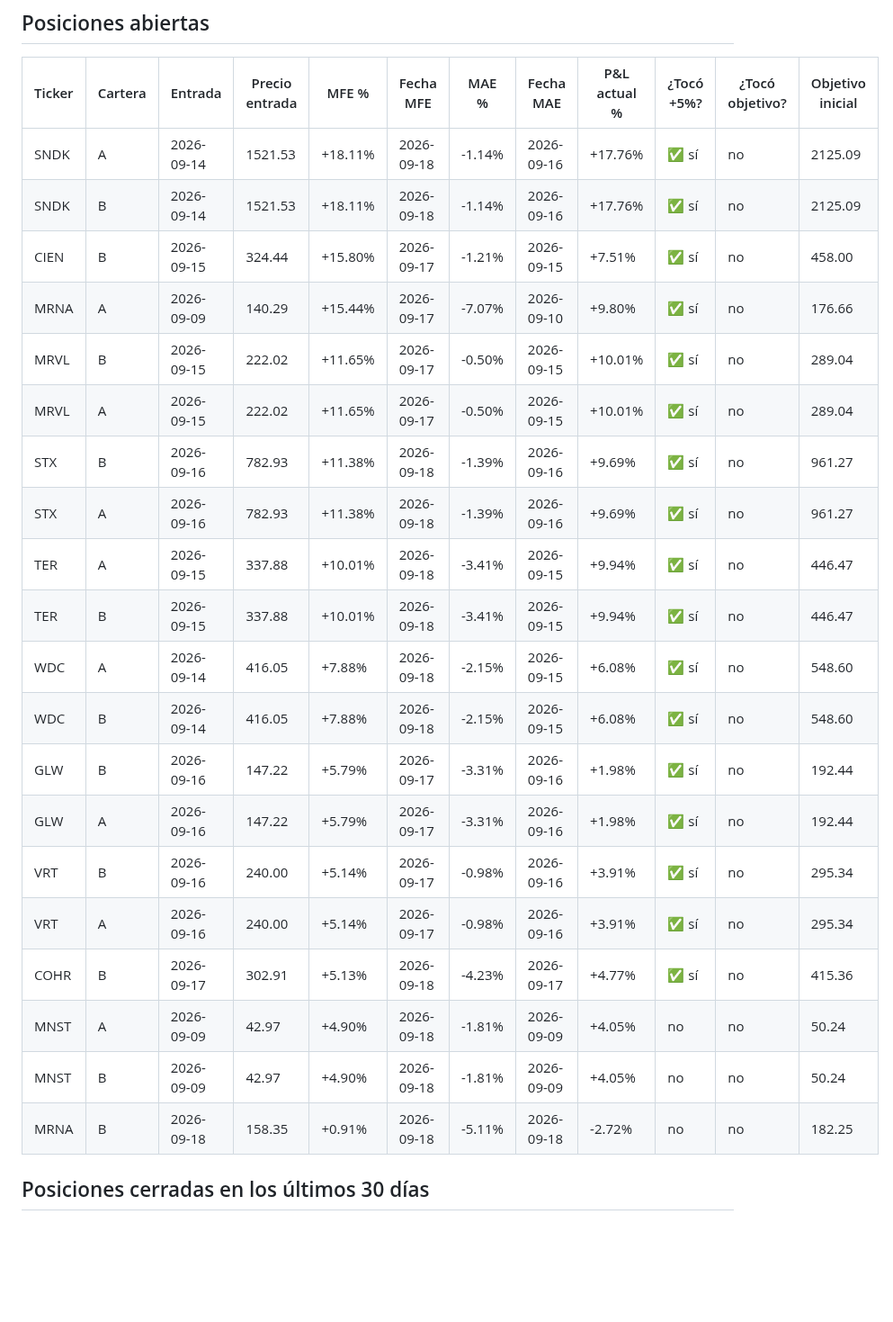
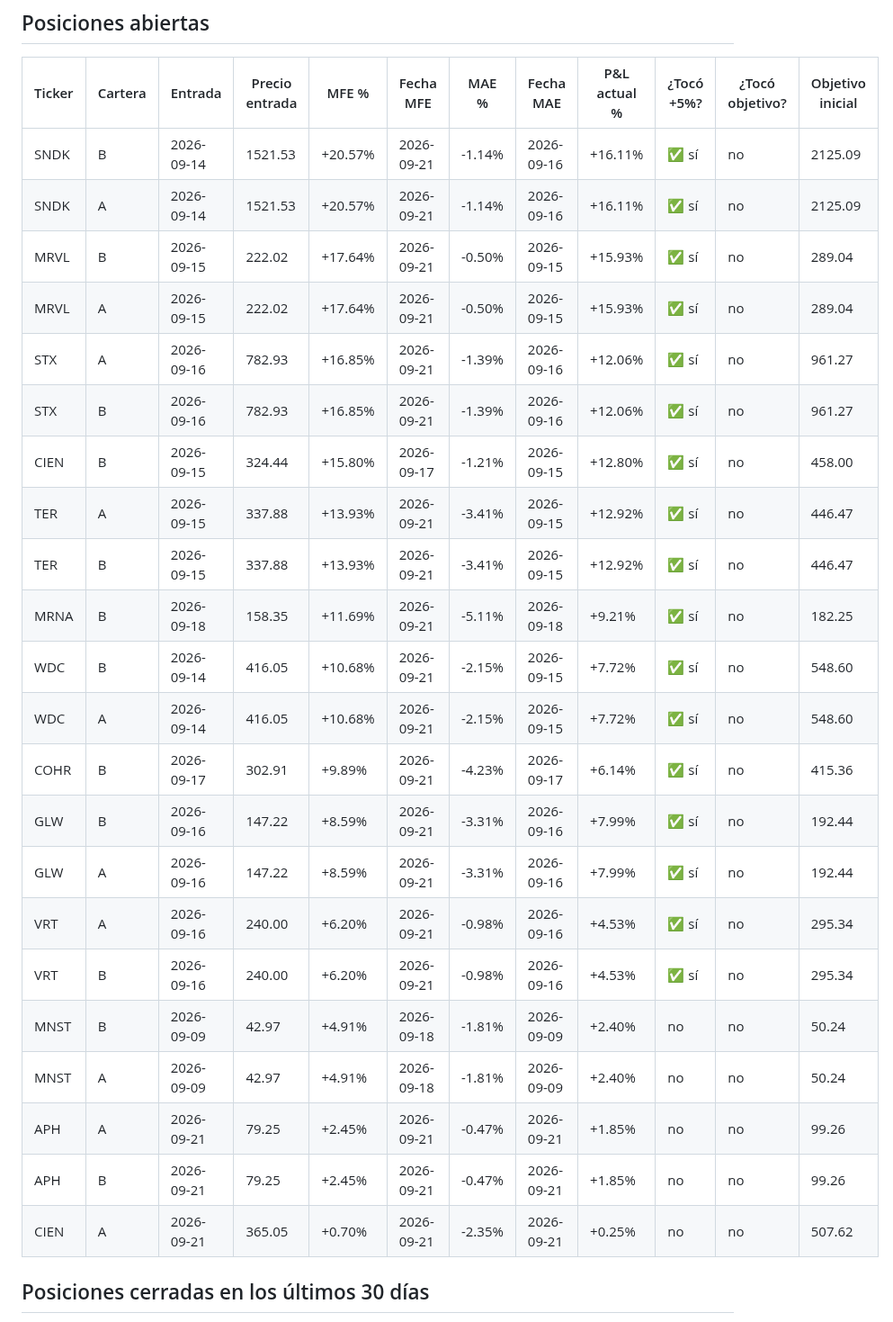
Before and after one commit to sebas1331/centinela-sp500, a Markdown page: reportes/mfe_actual.md, the part around one of its changes. Shown at 90% size. GitHub-like rendering; blank space fills up the shorter version.

```diff
--- a/reportes/mfe_actual.md
+++ b/reportes/mfe_actual.md
@@ -10,26 +10,28 @@ _Generado 2026-09-18 18:02 ET_
 
 | Ticker | Cartera | Entrada | Precio entrada | MFE % | Fecha MFE | MAE % | Fecha MAE | P&L actual % | ¿Tocó +5%? | ¿Tocó objetivo? | Objetivo inicial |
 |---|---|---|---|---|---|---|---|---|---|---|---|
-| SNDK | A | 2026-09-14 | 1521.53 | +18.11% | 2026-09-18 | -1.14% | 2026-09-16 | +17.76% | ✅ sí | no | 2125.09 |
-| SNDK | B | 2026-09-14 | 1521.53 | +18.11% | 2026-09-18 | -1.14% | 2026-09-16 | +17.76% | ✅ sí | no | 2125.09 |
-| CIEN | B | 2026-09-15 | 324.44 | +15.80% | 2026-09-17 | -1.21% | 2026-09-15 | +7.51% | ✅ sí | no | 458.00 |
-| MRNA | A | 2026-09-09 | 140.29 | +15.44% | 2026-09-17 | -7.07% | 2026-09-10 | +9.80% | ✅ sí | no | 176.66 |
-| MRVL | B | 2026-09-15 | 222.02 | +11.65% | 2026-09-17 | -0.50% | 2026-09-15 | +10.01% | ✅ sí | no | 289.04 |
-| MRVL | A | 2026-09-15 | 222.02 | +11.65% | 2026-09-17 | -0.50% | 2026-09-15 | +10.01% | ✅ sí | no | 289.04 |
-| STX | B | 2026-09-16 | 782.93 | +11.38% | 2026-09-18 | -1.39% | 2026-09-16 | +9.69% | ✅ sí | no | 961.27 |
-| STX | A | 2026-09-16 | 782.93 | +11.38% | 2026-09-18 | -1.39% | 2026-09-16 | +9.69% | ✅ sí | no | 961.27 |
-| TER | A | 2026-09-15 | 337.88 | +10.01% | 2026-09-18 | -3.41% | 2026-09-15 | +9.94% | ✅ sí | no | 446.47 |
-| TER | B | 2026-09-15 | 337.88 | +10.01% | 2026-09-18 | -3.41% | 2026-09-15 | +9.94% | ✅ sí | no | 446.47 |
-| WDC | A | 2026-09-14 | 416.05 | +7.88% | 2026-09-18 | -2.15% | 2026-09-15 | +6.08% | ✅ sí | no | 548.60 |
-| WDC | B | 2026-09-14 | 416.05 | +7.88% | 2026-09-18 | -2.15% | 2026-09-15 | +6.08% | ✅ sí | no | 548.60 |
-| GLW | B | 2026-09-16 | 147.22 | +5.79% | 2026-09-17 | -3.31% | 2026-09-16 | +1.98% | ✅ sí | no | 192.44 |
-| GLW | A | 2026-09-16 | 147.22 | +5.79% | 2026-09-17 | -3.31% | 2026-09-16 | +1.98% | ✅ sí | no | 192.44 |
-| VRT | B | 2026-09-16 | 240.00 | +5.14% | 2026-09-17 | -0.98% | 2026-09-16 | +3.91% | ✅ sí | no | 295.34 |
-| VRT | A | 2026-09-16 | 240.00 | +5.14% | 2026-09-17 | -0.98% | 2026-09-16 | +3.91% | ✅ sí | no | 295.34 |
-| COHR | B | 2026-09-17 | 302.91 | +5.13% | 2026-09-18 | -4.23% | 2026-09-17 | +4.77% | ✅ sí | no | 415.36 |
-| MNST | A | 2026-09-09 | 42.97 | +4.90% | 2026-09-18 | -1.81% | 2026-09-09 | +4.05% | no | no | 50.24 |
-| MNST | B | 2026-09-09 | 42.97 | +4.90% | 2026-09-18 | -1.81% | 2026-09-09 | +4.05% | no | no | 50.24 |
-| MRNA | B | 2026-09-18 | 158.35 | +0.91% | 2026-09-18 | -5.11% | 2026-09-18 | -2.72% | no | no | 182.25 |
+| SNDK | B | 2026-09-14 | 1521.53 | +20.57% | 2026-09-21 | -1.14% | 2026-09-16 | +16.11% | ✅ sí | no | 2125.09 |
+| SNDK | A | 2026-09-14 | 1521.53 | +20.57% | 2026-09-21 | -1.14% | 2026-09-16 | +16.11% | ✅ sí | no | 2125.09 |
+| MRVL | B | 2026-09-15 | 222.02 | +17.64% | 2026-09-21 | -0.50% | 2026-09-15 | +15.93% | ✅ sí | no | 289.04 |
+| MRVL | A | 2026-09-15 | 222.02 | +17.64% | 2026-09-21 | -0.50% | 2026-09-15 | +15.93% | ✅ sí | no | 289.04 |
+| STX | A | 2026-09-16 | 782.93 | +16.85% | 2026-09-21 | -1.39% | 2026-09-16 | +12.06% | ✅ sí | no | 961.27 |
+| STX | B | 2026-09-16 | 782.93 | +16.85% | 2026-09-21 | -1.39% | 2026-09-16 | +12.06% | ✅ sí | no | 961.27 |
+| CIEN | B | 2026-09-15 | 324.44 | +15.80% | 2026-09-17 | -1.21% | 2026-09-15 | +12.80% | ✅ sí | no | 458.00 |
+| TER | A | 2026-09-15 | 337.88 | +13.93% | 2026-09-21 | -3.41% | 2026-09-15 | +12.92% | ✅ sí | no | 446.47 |
+| TER | B | 2026-09-15 | 337.88 | +13.93% | 2026-09-21 | -3.41% | 2026-09-15 | +12.92% | ✅ sí | no | 446.47 |
+| MRNA | B | 2026-09-18 | 158.35 | +11.69% | 2026-09-21 | -5.11% | 2026-09-18 | +9.21% | ✅ sí | no | 182.25 |
+| WDC | B | 2026-09-14 | 416.05 | +10.68% | 2026-09-21 | -2.15% | 2026-09-15 | +7.72% | ✅ sí | no | 548.60 |
+| WDC | A | 2026-09-14 | 416.05 | +10.68% | 2026-09-21 | -2.15% | 2026-09-15 | +7.72% | ✅ sí | no | 548.60 |
+| COHR | B | 2026-09-17 | 302.91 | +9.89% | 2026-09-21 | -4.23% | 2026-09-17 | +6.14% | ✅ sí | no | 415.36 |
+| GLW | B | 2026-09-16 | 147.22 | +8.59% | 2026-09-21 | -3.31% | 2026-09-16 | +7.99% | ✅ sí | no | 192.44 |
+| GLW | A | 2026-09-16 | 147.22 | +8.59% | 2026-09-21 | -3.31% | 2026-09-16 | +7.99% | ✅ sí | no | 192.44 |
+| VRT | A | 2026-09-16 | 240.00 | +6.20% | 2026-09-21 | -0.98% | 2026-09-16 | +4.53% | ✅ sí | no | 295.34 |
+| VRT | B | 2026-09-16 | 240.00 | +6.20% | 2026-09-21 | -0.98% | 2026-09-16 | +4.53% | ✅ sí | no | 295.34 |
+| MNST | B | 2026-09-09 | 42.97 | +4.91% | 2026-09-18 | -1.81% | 2026-09-09 | +2.40% | no | no | 50.24 |
+| MNST | A | 2026-09-09 | 42.97 | +4.91% | 2026-09-18 | -1.81% | 2026-09-09 | +2.40% | no | no | 50.24 |
+| APH | A | 2026-09-21 | 79.25 | +2.45% | 2026-09-21 | -0.47% | 2026-09-21 | +1.85% | no | no | 99.26 |
+| APH | B | 2026-09-21 | 79.25 | +2.45% | 2026-09-21 | -0.47% | 2026-09-21 | +1.85% | no | no | 99.26 |
+| CIEN | A | 2026-09-21 | 365.05 | +0.70% | 2026-09-21 | -2.35% | 2026-09-21 | +0.25% | no | no | 507.62 |
 
 ## Posiciones cerradas en los últimos 30 días
 
```
Also changed, not shown: other parts of reportes/mfe_actual.md (+61 -65 lines).
